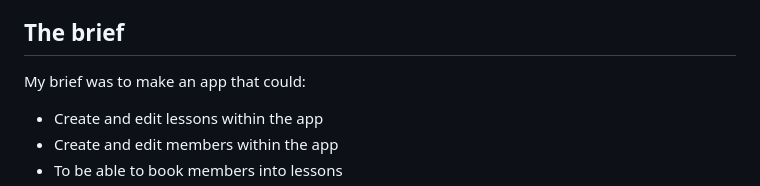
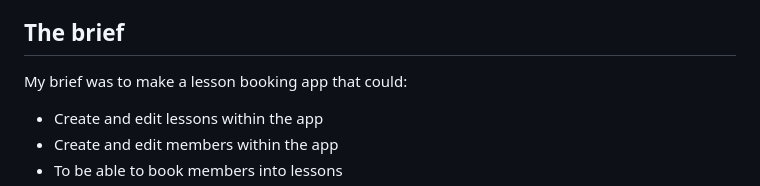
Before and after one commit to JackOfDickson/Hobbyist_web_app, a Markdown page: README.MD, the part around the change. Rendered like a GitHub page.

```diff
--- a/README.MD
+++ b/README.MD
@@ -3,7 +3,7 @@ This is a refactor of my first project at CodeClan which uses python3, flask, po
 The application runs a webpage on a browser and manages members lessons and bookings.
 
 ## The brief
-My brief was to make an app that could:
+My brief was to make a lesson booking app that could:
 - Create and edit lessons within the app
 - Create and edit members within the app
 - To be able to book members into lessons
```
